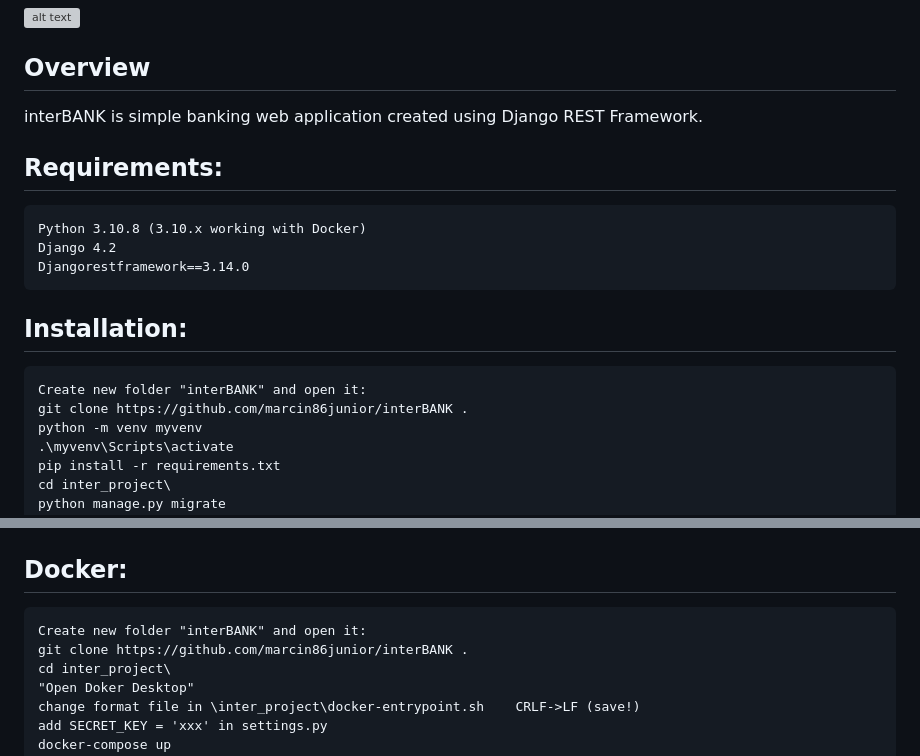
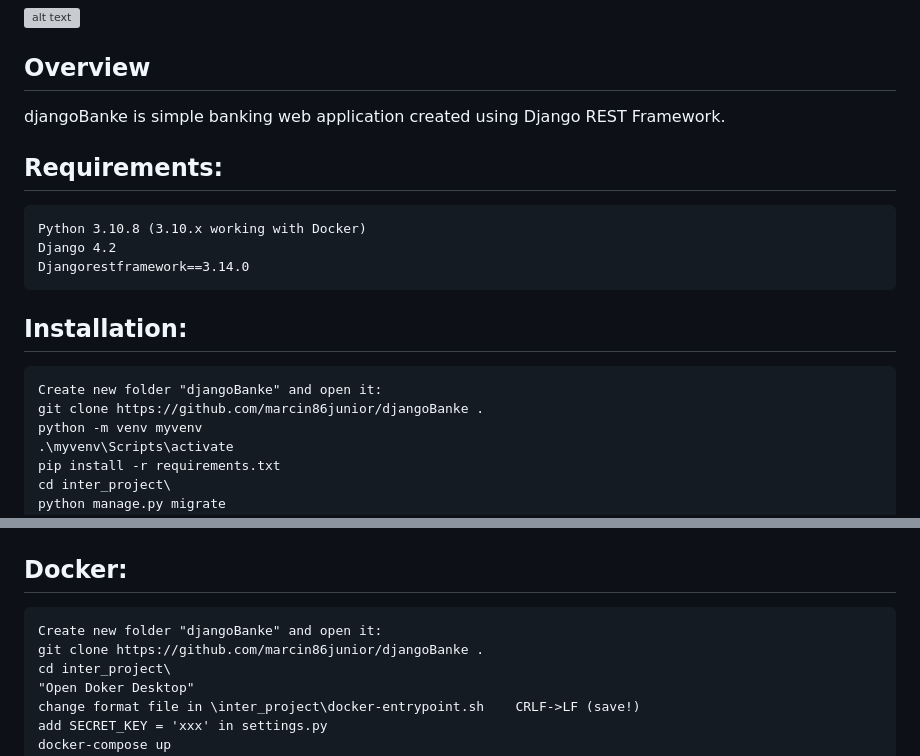
Before and after one commit to marcin86junior/djangoBanke, a Markdown page: README.md, 2 parts joined by grey strips. Rendered like a GitHub page; grey boxes are pictures that could not be loaded.

```diff
--- a/README.md
+++ b/README.md
@@ -6,7 +6,7 @@ djangoBanke
 Overview
 --------
 
-interBANK is simple banking web application created using Django REST Framework.
+djangoBanke is simple banking web application created using Django REST Framework.
 
 Requirements:
 -------------
@@ -19,8 +19,8 @@ Installation:
 -------------
 
 
-	Create new folder "interBANK" and open it:
-	git clone https://github.com/marcin86junior/interBANK .
+	Create new folder "djangoBanke" and open it:
+	git clone https://github.com/marcin86junior/djangoBanke .
 	python -m venv myvenv
 	.\myvenv\Scripts\activate
 	pip install -r requirements.txt
@@ -40,8 +40,8 @@ Testing:
 Docker:
 -------
 
-	Create new folder "interBANK" and open it:
-	git clone https://github.com/marcin86junior/interBANK .
+	Create new folder "djangoBanke" and open it:
+	git clone https://github.com/marcin86junior/djangoBanke .
 	cd inter_project\
 	"Open Doker Desktop"
 	change format file in \inter_project\docker-entrypoint.sh    CRLF->LF (save!)
```
